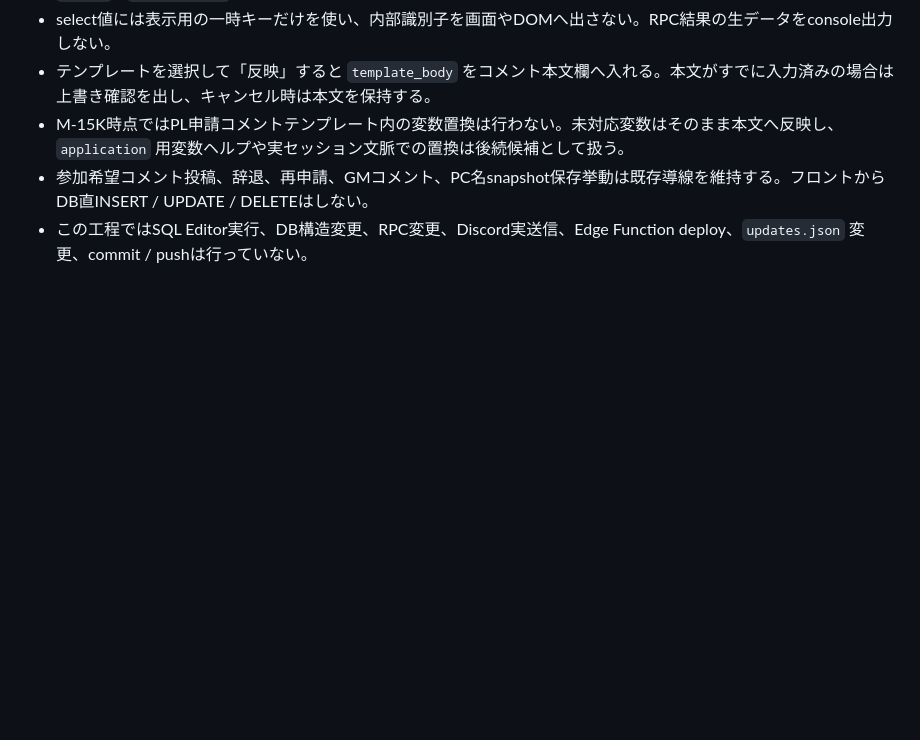
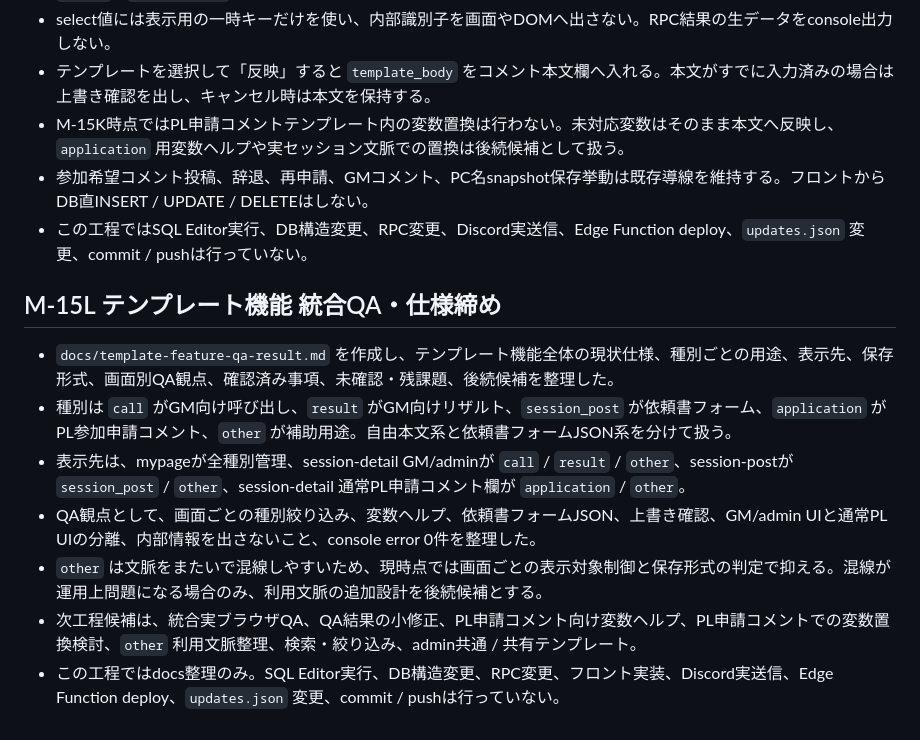
Before and after one commit to suisui334/velgard-site, a Markdown page: docs/task-backlog.md, the part around the change. GitHub-like rendering; blank space fills up the shorter version.

Commit message:
Document template feature QA

```diff
--- a/docs/task-backlog.md
+++ b/docs/task-backlog.md
@@ -1034,3 +1034,12 @@
 - M-15K時点ではPL申請コメントテンプレート内の変数置換は行わない。未対応変数はそのまま本文へ反映し、`application` 用変数ヘルプや実セッション文脈での置換は後続候補として扱う。
 - 参加希望コメント投稿、辞退、再申請、GMコメント、PC名snapshot保存挙動は既存導線を維持する。フロントからDB直INSERT / UPDATE / DELETEはしない。
 - この工程ではSQL Editor実行、DB構造変更、RPC変更、Discord実送信、Edge Function deploy、`updates.json` 変更、commit / pushは行っていない。
+
+## M-15L テンプレート機能 統合QA・仕様締め
+- `docs/template-feature-qa-result.md` を作成し、テンプレート機能全体の現状仕様、種別ごとの用途、表示先、保存形式、画面別QA観点、確認済み事項、未確認・残課題、後続候補を整理した。
+- 種別は `call` がGM向け呼び出し、`result` がGM向けリザルト、`session_post` が依頼書フォーム、`application` がPL参加申請コメント、`other` が補助用途。自由本文系と依頼書フォームJSON系を分けて扱う。
+- 表示先は、mypageが全種別管理、session-detail GM/adminが `call` / `result` / `other`、session-postが `session_post` / `other`、session-detail 通常PL申請コメント欄が `application` / `other`。
+- QA観点として、画面ごとの種別絞り込み、変数ヘルプ、依頼書フォームJSON、上書き確認、GM/admin UIと通常PL UIの分離、内部情報を出さないこと、console error 0件を整理した。
+- `other` は文脈をまたいで混線しやすいため、現時点では画面ごとの表示対象制御と保存形式の判定で抑える。混線が運用上問題になる場合のみ、利用文脈の追加設計を後続候補とする。
+- 次工程候補は、統合実ブラウザQA、QA結果の小修正、PL申請コメント向け変数ヘルプ、PL申請コメントでの変数置換検討、`other` 利用文脈整理、検索・絞り込み、admin共通 / 共有テンプレート。
+- この工程ではdocs整理のみ。SQL Editor実行、DB構造変更、RPC変更、フロント実装、Discord実送信、Edge Function deploy、`updates.json` 変更、commit / pushは行っていない。
```
Also changed, not shown: docs/gm-template-storage-plan.md (+17 -1 lines), docs/template-feature-qa-result.md (added, +158 -0 lines).
